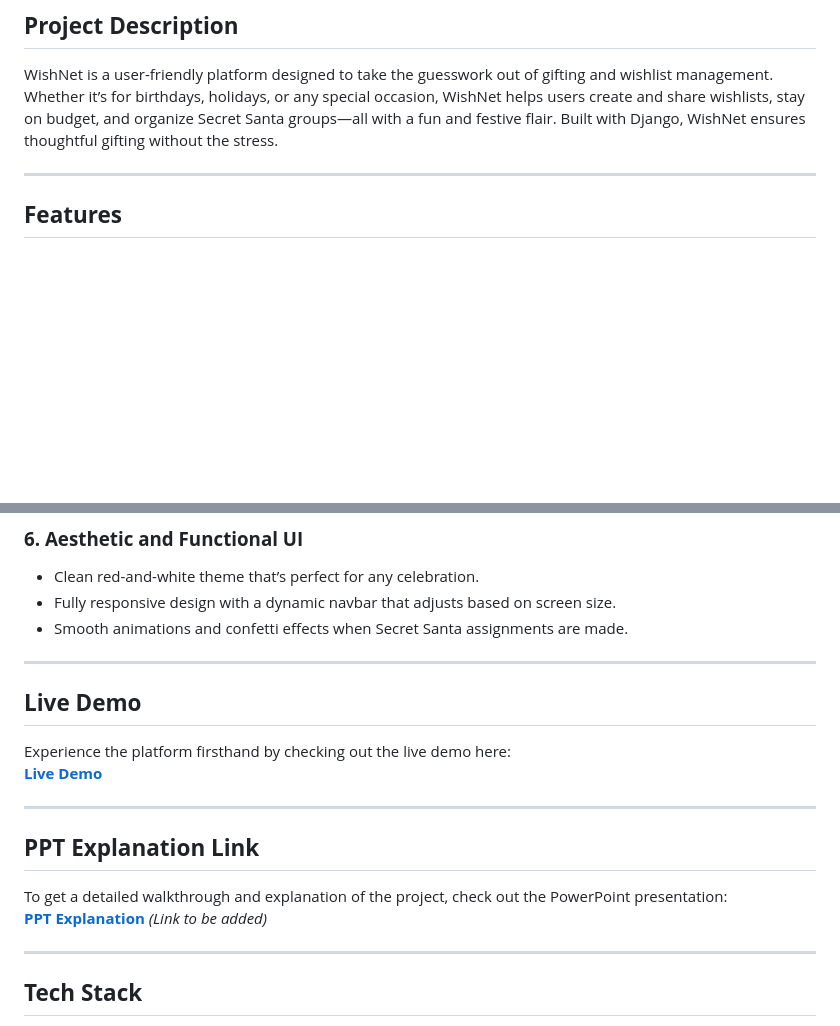
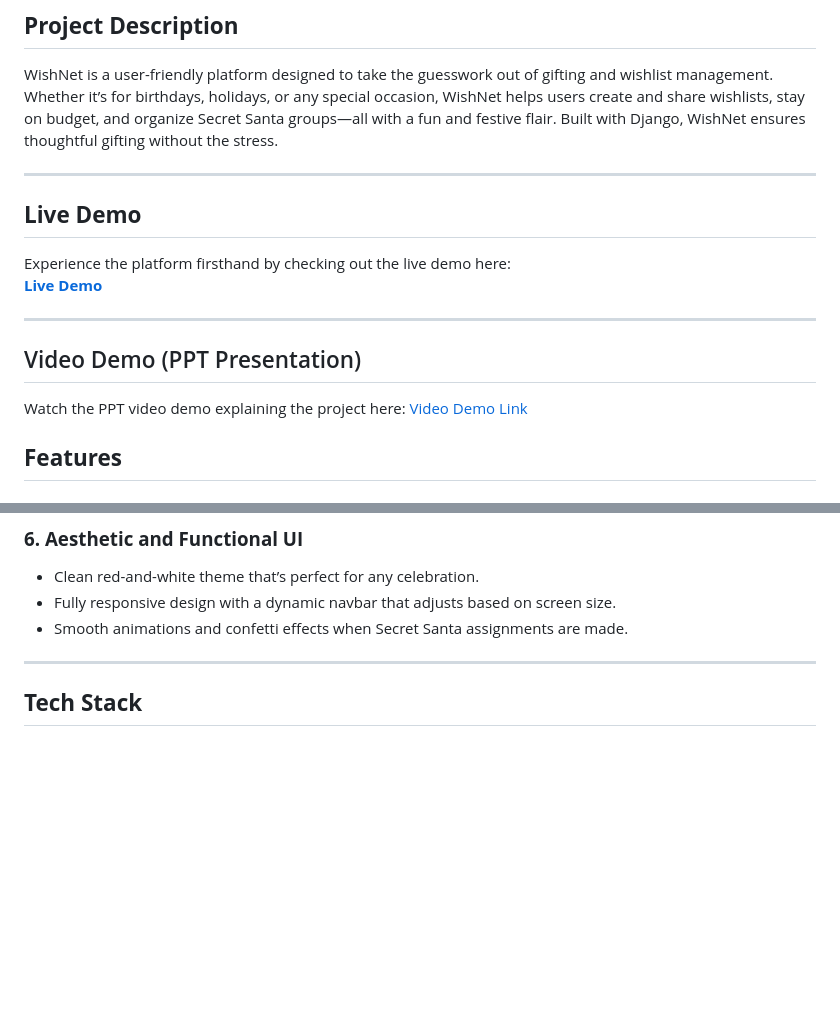
Before and after one commit to shlokamdar/wishnet_project, a Markdown page: README.md, 2 parts joined by grey strips. GitHub-like rendering; blank space fills up the shorter version.

```diff
--- a/README.md
+++ b/README.md
@@ -7,6 +7,14 @@
 WishNet is a user-friendly platform designed to take the guesswork out of gifting and wishlist management. Whether it’s for birthdays, holidays, or any special occasion, WishNet helps users create and share wishlists, stay on budget, and organize Secret Santa groups—all with a fun and festive flair. Built with Django, WishNet ensures thoughtful gifting without the stress.
 
 ---
+## **Live Demo**
+Experience the platform firsthand by checking out the live demo here:
+[**Live Demo**](https://wishnet.pythonanywhere.com/)
+
+---
+
+## Video Demo (PPT Presentation)
+Watch the PPT video demo explaining the project here: [Video Demo Link](https://www.youtube.com/watch?v=GBU5Rf4h0cg)
 
 ## **Features**
 
@@ -38,17 +46,6 @@ WishNet is a user-friendly platform designed to take the guesswork out of giftin
 - Fully responsive design with a dynamic navbar that adjusts based on screen size.
 - Smooth animations and confetti effects when Secret Santa assignments are made.
 
----
-
-## **Live Demo**
-Experience the platform firsthand by checking out the live demo here:
-[**Live Demo**](https://wishnet.pythonanywhere.com/)
-
----
-
-## **PPT Explanation Link**
-To get a detailed walkthrough and explanation of the project, check out the PowerPoint presentation:
-[**PPT Explanation**](#) *(Link to be added)*
 
 ---
 
```
